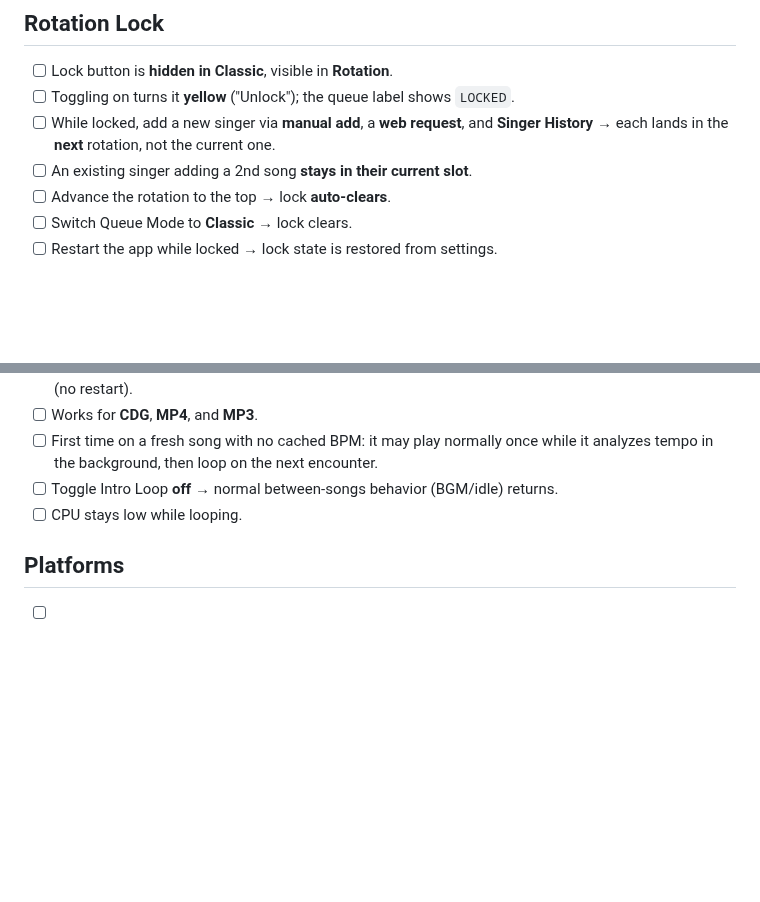
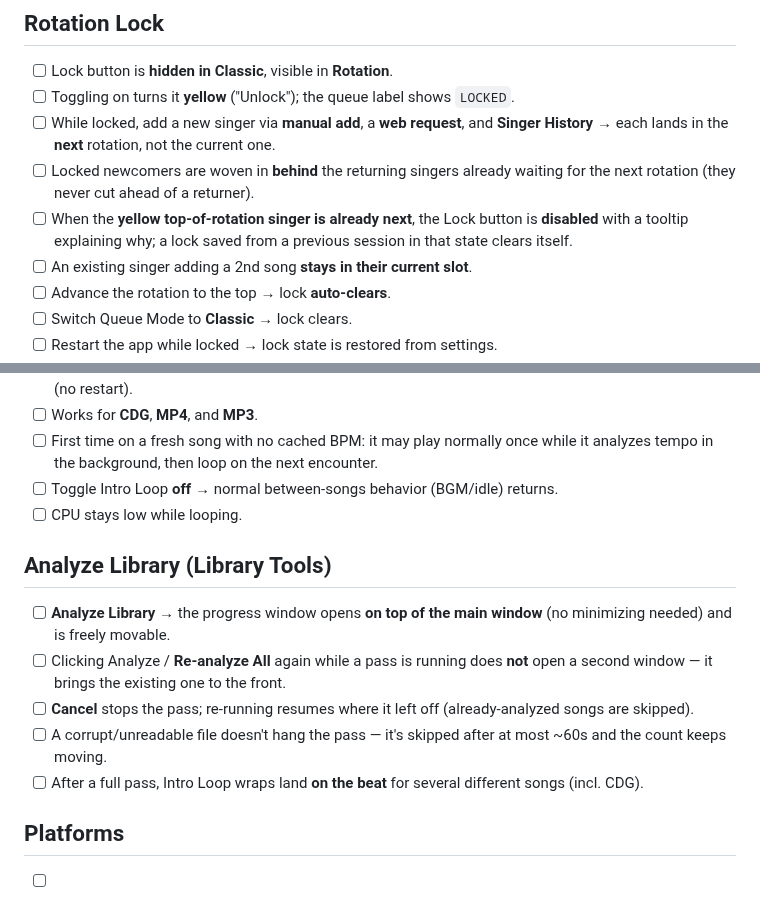
Before and after one commit to DanDemolition/SingWS, a Markdown page: QA.md, 2 parts joined by grey strips. GitHub-like rendering; blank space fills up the shorter version.

Commit message:
Docs: cover Analyze Library + Rotation Lock fixes in QA.md and CHANGELOG
Co-Authored-By: Claude Opus 4.8 <noreply@anthropic.com>

```diff
--- a/QA.md
+++ b/QA.md
@@ -23,6 +23,11 @@ Silicon**. Location / "Accept Requests" QA lives in the SingWS-Server repo.
 - [ ] Toggling on turns it **yellow** ("Unlock"); the queue label shows `LOCKED`.
 - [ ] While locked, add a new singer via **manual add**, a **web request**, and
       **Singer History** → each lands in the **next** rotation, not the current one.
+- [ ] Locked newcomers are woven in **behind** the returning singers already
+      waiting for the next rotation (they never cut ahead of a returner).
+- [ ] When the **yellow top-of-rotation singer is already next**, the Lock
+      button is **disabled** with a tooltip explaining why; a lock saved from a
+      previous session in that state clears itself.
 - [ ] An existing singer adding a 2nd song **stays in their current slot**.
 - [ ] Advance the rotation to the top → lock **auto-clears**.
 - [ ] Switch Queue Mode to **Classic** → lock clears.
@@ -49,6 +54,18 @@ Silicon**. Location / "Accept Requests" QA lives in the SingWS-Server repo.
 - [ ] Toggle Intro Loop **off** → normal between-songs behavior (BGM/idle) returns.
 - [ ] CPU stays low while looping.
 
+## Analyze Library (Library Tools)
+- [ ] **Analyze Library** → the progress window opens **on top of the main
+      window** (no minimizing needed) and is freely movable.
+- [ ] Clicking Analyze / **Re-analyze All** again while a pass is running does
+      **not** open a second window — it brings the existing one to the front.
+- [ ] **Cancel** stops the pass; re-running resumes where it left off
+      (already-analyzed songs are skipped).
+- [ ] A corrupt/unreadable file doesn't hang the pass — it's skipped after at
+      most ~60s and the count keeps moving.
+- [ ] After a full pass, Intro Loop wraps land **on the beat** for several
+      different songs (incl. CDG).
+
 ## Platforms
 - [ ] Full pass on **Intel**.
 - [ ] Full pass on **Apple Silicon**.
```
Also changed, not shown: CHANGELOG.md (+11 -0 lines).
